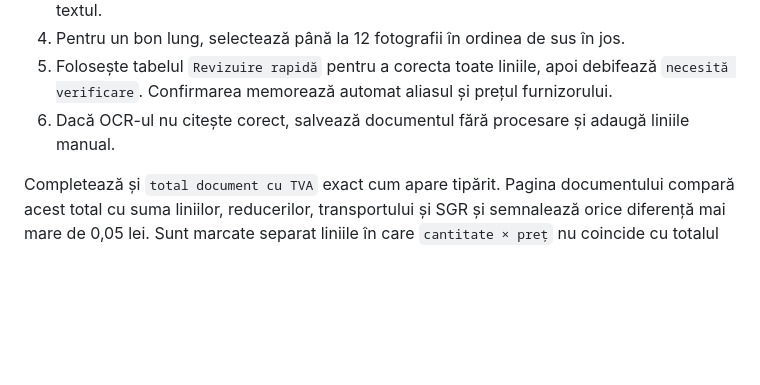
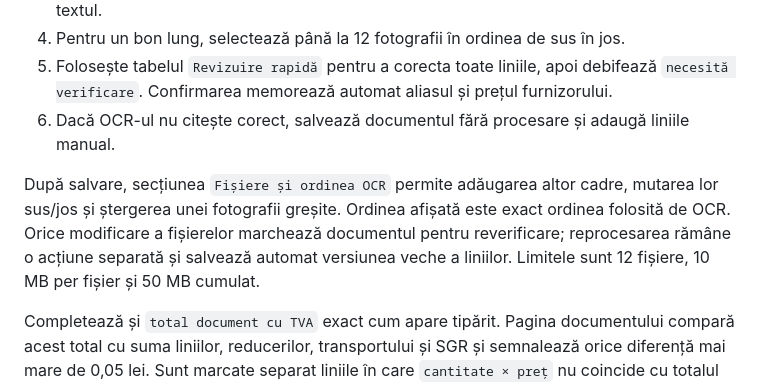
Before and after one commit to Alexandru2984/priceComparation, a Markdown page: README.md, the part around the change. GitHub-like rendering; blank space fills up the shorter version.

Commit message:
docs: explain page management

```diff
--- a/README.md
+++ b/README.md
@@ -69,6 +69,11 @@ Pe calculatorul configurat în producție se folosesc serviciile systemd descris
 5. Folosește tabelul `Revizuire rapidă` pentru a corecta toate liniile, apoi debifează `necesită
    verificare`. Confirmarea memorează automat aliasul și prețul furnizorului.
 6. Dacă OCR-ul nu citește corect, salvează documentul fără procesare și adaugă liniile manual.
+
+După salvare, secțiunea `Fișiere și ordinea OCR` permite adăugarea altor cadre, mutarea lor sus/jos și
+ștergerea unei fotografii greșite. Ordinea afișată este exact ordinea folosită de OCR. Orice modificare a
+fișierelor marchează documentul pentru reverificare; reprocesarea rămâne o acțiune separată și salvează
+automat versiunea veche a liniilor. Limitele sunt 12 fișiere, 10 MB per fișier și 50 MB cumulat.
 
 Completează și `total document cu TVA` exact cum apare tipărit. Pagina documentului compară acest total cu
 suma liniilor, reducerilor, transportului și SGR și semnalează orice diferență mai mare de 0,05 lei. Sunt
```
